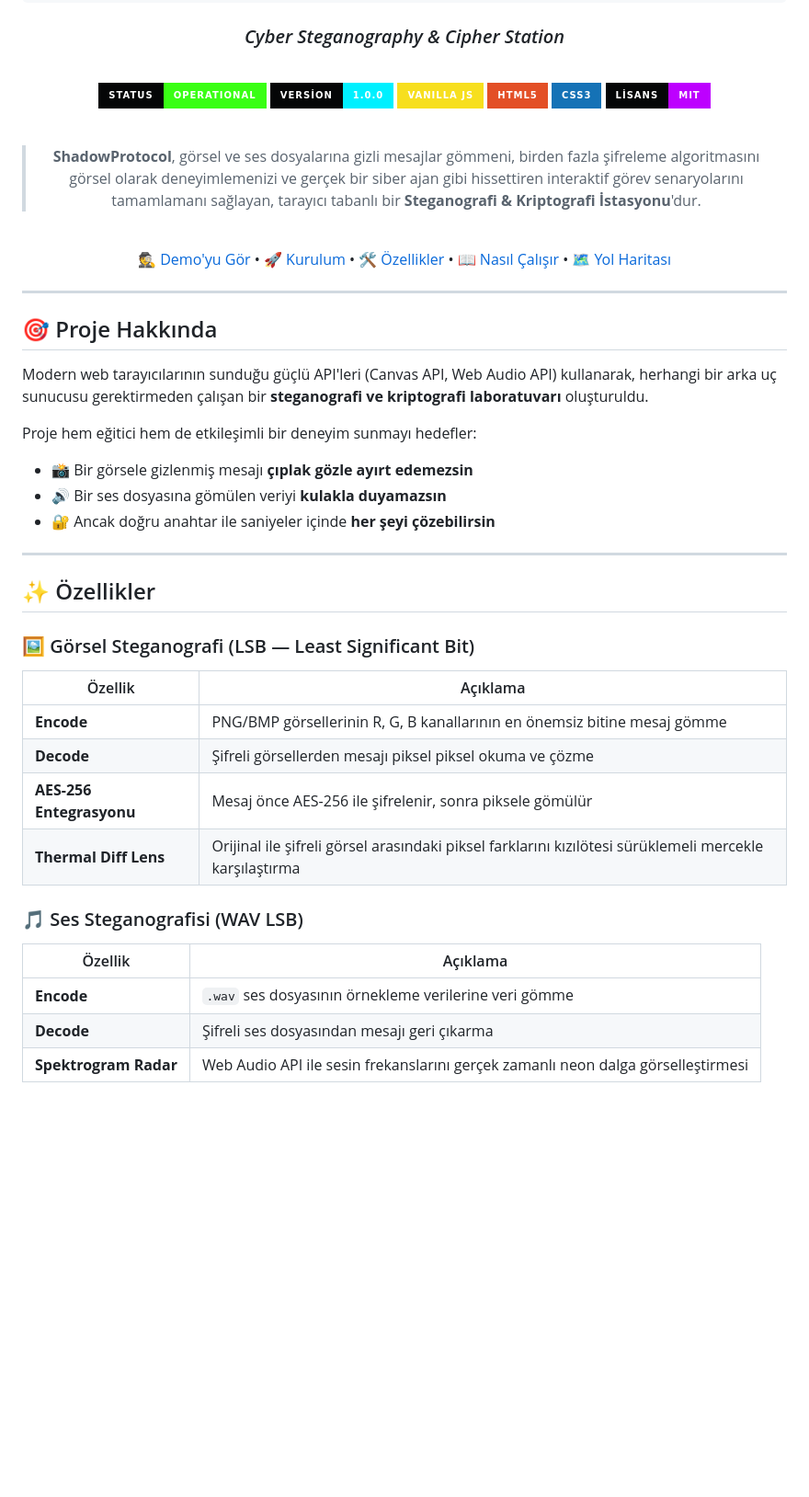
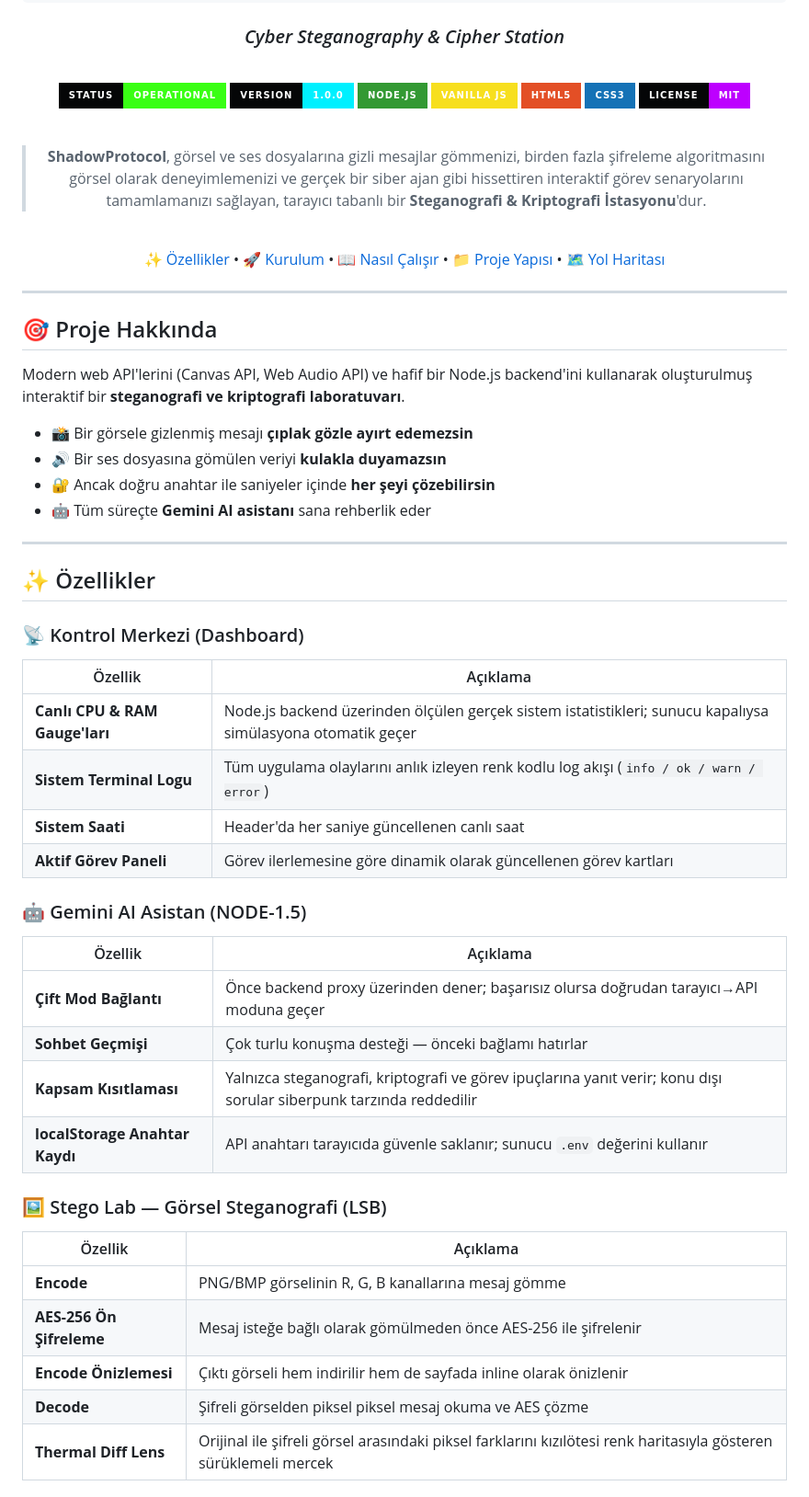
Before and after one commit to mehmeteminyilmaz/shadow-protocol, a Markdown page: README.md, the part around one of its changes. Shown at 92% size. GitHub-like rendering; badges without logos; blank space fills up the shorter version.

```diff
--- a/README.md
+++ b/README.md
@@ -15,19 +15,20 @@
 <br>
 
 ![Status](https://img.shields.io/badge/STATUS-OPERATIONAL-39ff14?style=for-the-badge&labelColor=050607)
-![Version](https://img.shields.io/badge/VERSİON-1.0.0-00f0ff?style=for-the-badge&labelColor=050607)
-![Language](https://img.shields.io/badge/VANILLA%20JS-F7DF1E?style=for-the-badge&logo=javascript&logoColor=black)
+![Version](https://img.shields.io/badge/VERSION-1.0.0-00f0ff?style=for-the-badge&labelColor=050607)
+![Node](https://img.shields.io/badge/NODE.JS-339933?style=for-the-badge&logo=node.js&logoColor=white)
+![JavaScript](https://img.shields.io/badge/VANILLA%20JS-F7DF1E?style=for-the-badge&logo=javascript&logoColor=black)
 ![HTML5](https://img.shields.io/badge/HTML5-E34F26?style=for-the-badge&logo=html5&logoColor=white)
 ![CSS3](https://img.shields.io/badge/CSS3-1572B6?style=for-the-badge&logo=css3&logoColor=white)
-![License](https://img.shields.io/badge/LİSANS-MIT-bd00ff?style=for-the-badge&labelColor=050607)
+![License](https://img.shields.io/badge/LICENSE-MIT-bd00ff?style=for-the-badge&labelColor=050607)
 
 <br>
 
-> **ShadowProtocol**, görsel ve ses dosyalarına gizli mesajlar gömmeni, birden fazla şifreleme algoritmasını görsel olarak deneyimlemenizi ve gerçek bir siber ajan gibi hissettiren interaktif görev senaryolarını tamamlamanı sağlayan, tarayıcı tabanlı bir **Steganografi & Kriptografi İstasyonu**'dur.
+> **ShadowProtocol**, görsel ve ses dosyalarına gizli mesajlar gömmenizi, birden fazla şifreleme algoritmasını görsel olarak deneyimlemenizi ve gerçek bir siber ajan gibi hissettiren interaktif görev senaryolarını tamamlamanızı sağlayan, tarayıcı tabanlı bir **Steganografi & Kriptografi İstasyonu**'dur.
 
 <br>
 
-[🕵️ Demo'yu Gör](#demo) • [🚀 Kurulum](#kurulum) • [🛠️ Özellikler](#özellikler) • [📖 Nasıl Çalışır](#nasıl-çalışır) • [🗺️ Yol Haritası](#yol-haritası)
+[✨ Özellikler](#-özellikler) • [🚀 Kurulum](#-kurulum) • [📖 Nasıl Çalışır](#-nasıl-çalışır) • [📁 Proje Yapısı](#-proje-yapısı) • [🗺️ Yol Haritası](#-yol-haritası)
 
 </div>
 
@@ -35,28 +36,39 @@
 
 ## 🎯 Proje Hakkında
 
-Modern web tarayıcılarının sunduğu güçlü API'leri (Canvas API, Web Audio API) kullanarak, herhangi bir arka uç sunucusu gerektirmeden çalışan bir **steganografi ve kriptografi laboratuvarı** oluşturuldu.
+Modern web API'lerini (Canvas API, Web Audio API) ve hafif bir Node.js backend'ini kullanarak oluşturulmuş interaktif bir **steganografi ve kriptografi laboratuvarı**.
 
-Proje hem eğitici hem de etkileşimli bir deneyim sunmayı hedefler:
 - 📸 Bir görsele gizlenmiş mesajı **çıplak gözle ayırt edemezsin**
 - 🔊 Bir ses dosyasına gömülen veriyi **kulakla duyamazsın**
 - 🔐 Ancak doğru anahtar ile saniyeler içinde **her şeyi çözebilirsin**
+- 🤖 Tüm süreçte **Gemini AI asistanı** sana rehberlik eder
 
 ---
 
 ## ✨ Özellikler
 
-### 🖼️ Görsel Steganografi (LSB — Least Significant Bit)
+### 📡 Kontrol Merkezi (Dashboard)
 | Özellik | Açıklama |
 |---------|----------|
-| **Encode** | PNG/BMP görsellerinin R, G, B kanallarının en önemsiz bitine mesaj gömme |
-| **Decode** | Şifreli görsellerden mesajı piksel piksel okuma ve çözme |
-| **AES-256 Entegrasyonu** | Mesaj önce AES-256 ile şifrelenir, sonra piksele gömülür |
-| **Thermal Diff Lens** | Orijinal ile şifreli görsel arasındaki piksel farklarını kızılötesi sürüklemeli mercekle karşılaştırma |
+| **Canlı CPU & RAM Gauge'ları** | Node.js backend üzerinden ölçülen gerçek sistem istatistikleri; sunucu kapalıysa simülasyona otomatik geçer |
+| **Sistem Terminal Logu** | Tüm uygulama olaylarını anlık izleyen renk kodlu log akışı (`info / ok / warn / error`) |
+| **Sistem Saati** | Header'da her saniye güncellenen canlı saat |
+| **Aktif Görev Paneli** | Görev ilerlemesine göre dinamik olarak güncellenen görev kartları |
 
-### 🎵 Ses Steganografisi (WAV LSB)
+### 🤖 Gemini AI Asistan (NODE-1.5)
 | Özellik | Açıklama |
 |---------|----------|
-| **Encode** | `.wav` ses dosyasının örnekleme verilerine veri gömme |
-| **Decode** | Şifreli ses dosyasından mesajı geri çıkarma |
-| **Spektrogram Radar** | Web Audio API ile sesin frekanslarını gerçek zamanlı neon dalga görselleştirmesi |
+| **Çift Mod Bağlantı** | Önce backend proxy üzerinden dener; başarısız olursa doğrudan tarayıcı→API moduna geçer |
+| **Sohbet Geçmişi** | Çok turlu konuşma desteği — önceki bağlamı hatırlar |
+| **Kapsam Kısıtlaması** | Yalnızca steganografi, kriptografi ve görev ipuçlarına yanıt verir; konu dışı sorular siberpunk tarzında reddedilir |
+| **localStorage Anahtar Kaydı** | API anahtarı tarayıcıda güvenle saklanır; sunucu `.env` değerini kullanır |
+
+### 🖼️ Stego Lab — Görsel Steganografi (LSB)
+| Özellik | Açıklama |
+|---------|----------|
+| **Encode** | PNG/BMP görselinin R, G, B kanallarına mesaj gömme |
+| **AES-256 Ön Şifreleme** | Mesaj isteğe bağlı olarak gömülmeden önce AES-256 ile şifrelenir |
+| **Encode Önizlemesi** | Çıktı görseli hem indirilir hem de sayfada inline olarak önizlenir |
+| **Decode** | Şifreli görselden piksel piksel mesaj okuma ve AES çözme |
+| **Thermal Diff Lens** | Orijinal ile şifreli görsel arasındaki piksel farklarını kızılötesi renk haritasıyla gösteren sürüklemeli mercek |
+
```
Also changed, not shown: other parts of README.md (+104 -63 lines).
